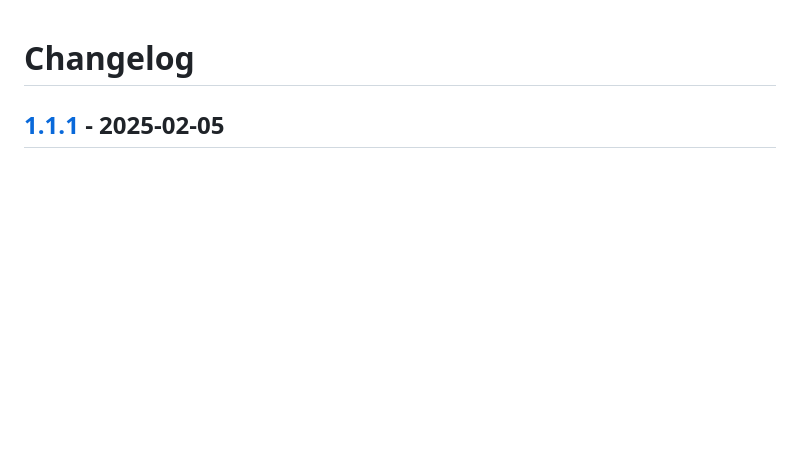
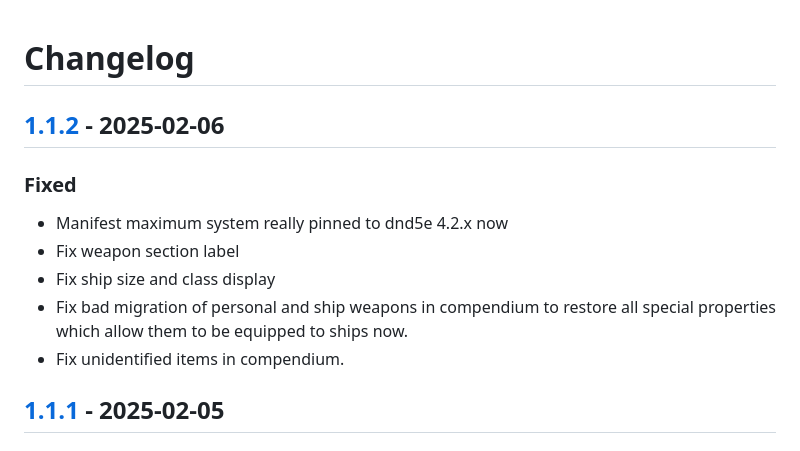
Before and after one commit to surged20/wjmais, a Markdown page: CHANGELOG.md, the part around the change printed below. Rendered like a GitHub page; blank space fills up the shorter version.

Commit message:
CHANGELOG: 1.1.2 updates

```diff
--- a/CHANGELOG.md
+++ b/CHANGELOG.md
@@ -1,4 +1,13 @@
 # Changelog
+
+## [1.1.2] - 2025-02-06
+
+### Fixed
+- Manifest maximum system really pinned to dnd5e 4.2.x now
+- Fix weapon section label
+- Fix ship size and class display
+- Fix bad migration of personal and ship weapons in compendium to restore all special properties which allow them to be equipped to ships now.
+- Fix unidentified items in compendium.
 
 ## [1.1.1] - 2025-02-05
 
```
Also changed, not shown: other parts of CHANGELOG.md (+2 -1 lines).
